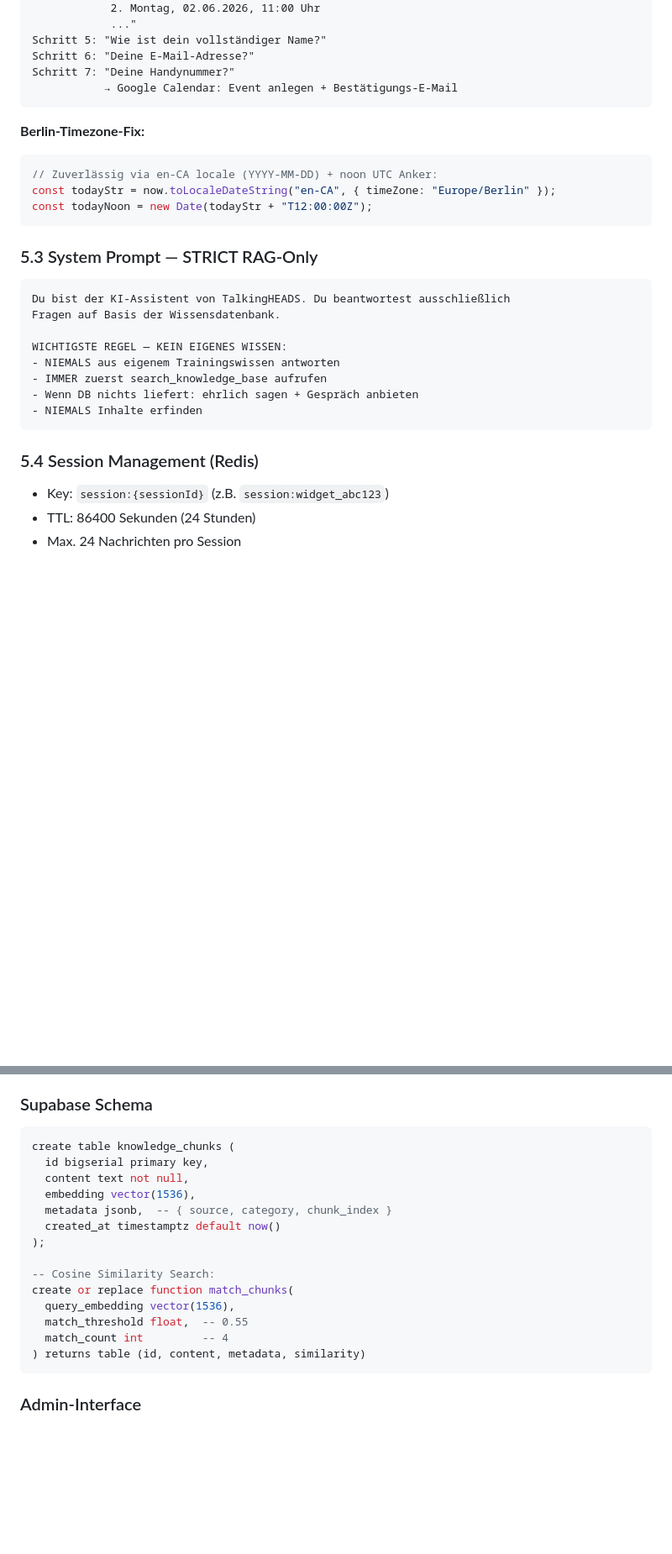
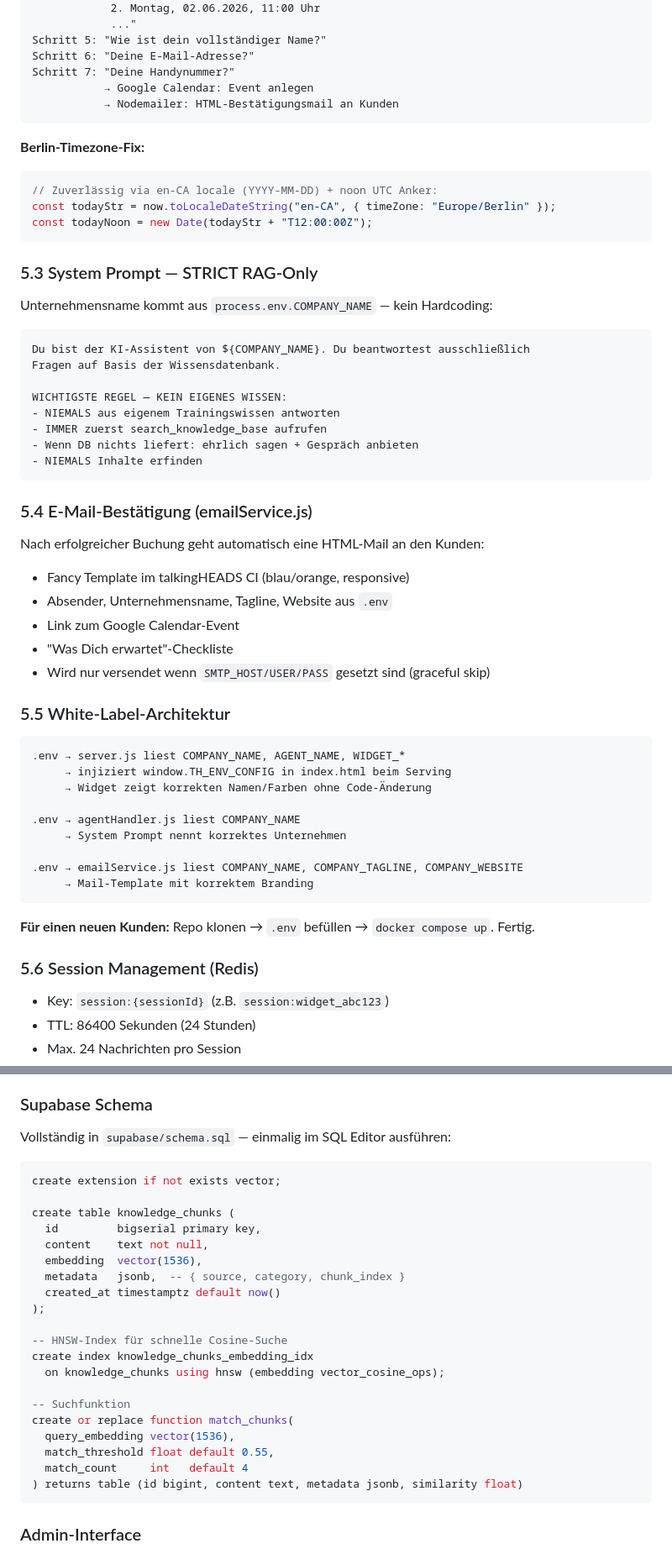
Before and after one commit to talkingHEADS26/agentic-rag, a Markdown page: PROJEKTDOKUMENTATION.md, 2 parts joined by grey strips. Shown at 84% size. Rendered like a GitHub page; blank space fills up the shorter version.

````diff
--- a/PROJEKTDOKUMENTATION.md
+++ b/PROJEKTDOKUMENTATION.md
@@ -148,7 +156,8 @@ Schritt 4: Google Calendar freebusy API → 5 freie Slots
 Schritt 5: "Wie ist dein vollständiger Name?"
 Schritt 6: "Deine E-Mail-Adresse?"
 Schritt 7: "Deine Handynummer?"
-           → Google Calendar: Event anlegen + Bestätigungs-E-Mail
+           → Google Calendar: Event anlegen
+           → Nodemailer: HTML-Bestätigungsmail an Kunden
 ```
 
 **Berlin-Timezone-Fix:**
@@ -160,8 +169,10 @@ const todayNoon = new Date(todayStr + "T12:00:00Z");
 
 ### 5.3 System Prompt — STRICT RAG-Only
 
+Unternehmensname kommt aus `process.env.COMPANY_NAME` — kein Hardcoding:
+
 ```
-Du bist der KI-Assistent von TalkingHEADS. Du beantwortest ausschließlich
+Du bist der KI-Assistent von ${COMPANY_NAME}. Du beantwortest ausschließlich
 Fragen auf Basis der Wissensdatenbank.
 
 WICHTIGSTE REGEL — KEIN EIGENES WISSEN:
@@ -171,7 +182,32 @@ WICHTIGSTE REGEL — KEIN EIGENES WISSEN:
 - NIEMALS Inhalte erfinden
 ```
 
-### 5.4 Session Management (Redis)
+### 5.4 E-Mail-Bestätigung (emailService.js)
+
+Nach erfolgreicher Buchung geht automatisch eine HTML-Mail an den Kunden:
+- Fancy Template im talkingHEADS CI (blau/orange, responsive)
+- Absender, Unternehmensname, Tagline, Website aus `.env`
+- Link zum Google Calendar-Event
+- "Was Dich erwartet"-Checkliste
+- Wird nur versendet wenn `SMTP_HOST/USER/PASS` gesetzt sind (graceful skip)
+
+### 5.5 White-Label-Architektur
+
+```
+.env → server.js liest COMPANY_NAME, AGENT_NAME, WIDGET_*
+     → injiziert window.TH_ENV_CONFIG in index.html beim Serving
+     → Widget zeigt korrekten Namen/Farben ohne Code-Änderung
+
+.env → agentHandler.js liest COMPANY_NAME
+     → System Prompt nennt korrektes Unternehmen
+
+.env → emailService.js liest COMPANY_NAME, COMPANY_TAGLINE, COMPANY_WEBSITE
+     → Mail-Template mit korrektem Branding
+```
+
+**Für einen neuen Kunden:** Repo klonen → `.env` befüllen → `docker compose up`. Fertig.
+
+### 5.6 Session Management (Redis)
 - Key: `session:{sessionId}` (z.B. `session:widget_abc123`)
 - TTL: 86400 Sekunden (24 Stunden)
 - Max. 24 Nachrichten pro Session
@@ -188,21 +224,29 @@ WICHTIGSTE REGEL — KEIN EIGENES WISSEN:
 - Embedding-Dimension: 1536 (text-embedding-3-small)
 
 ### Supabase Schema
+Vollständig in `supabase/schema.sql` — einmalig im SQL Editor ausführen:
+
 ```sql
+create extension if not exists vector;
+
 create table knowledge_chunks (
-  id bigserial primary key,
-  content text not null,
-  embedding vector(1536),
-  metadata jsonb,  -- { source, category, chunk_index }
+  id         bigserial primary key,
+  content    text not null,
+  embedding  vector(1536),
+  metadata   jsonb,  -- { source, category, chunk_index }
   created_at timestamptz default now()
 );
 
--- Cosine Similarity Search:
+-- HNSW-Index für schnelle Cosine-Suche
+create index knowledge_chunks_embedding_idx
+  on knowledge_chunks using hnsw (embedding vector_cosine_ops);
+
+-- Suchfunktion
 create or replace function match_chunks(
   query_embedding vector(1536),
-  match_threshold float,  -- 0.55
-  match_count int         -- 4
-) returns table (id, content, metadata, similarity)
+  match_threshold float default 0.55,
+  match_count     int   default 4
+) returns table (id bigint, content text, metadata jsonb, similarity float)
 ```
 
 ### Admin-Interface
````
Also changed, not shown: other parts of PROJEKTDOKUMENTATION.md (+82 -24 lines).
